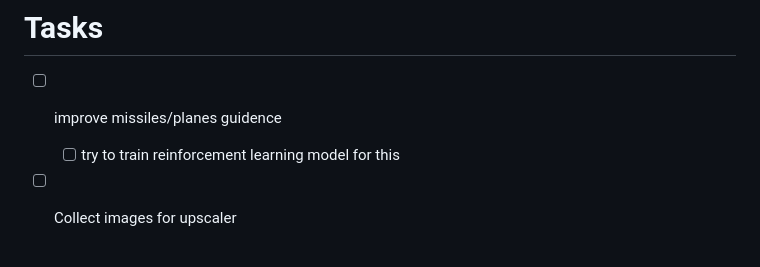
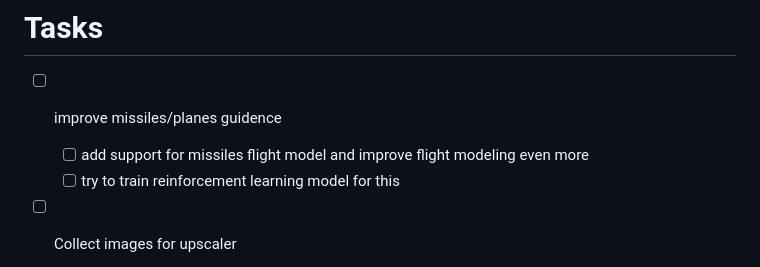
Before and after one commit to DarkBenky/gengin, a Markdown page: README.md, the part around the change. GitHub-like rendering.

```diff
--- a/README.md
+++ b/README.md
@@ -1,5 +1,6 @@
 # Tasks
 - [ ] improve missiles/planes guidence
+  - [ ] add support for missiles flight model and improve flight modeling even more
   - [ ] try to train reinforcement learning model for this
 - [ ] Collect images for upscaler
   - [ ] Train torch model for upscaler
```
